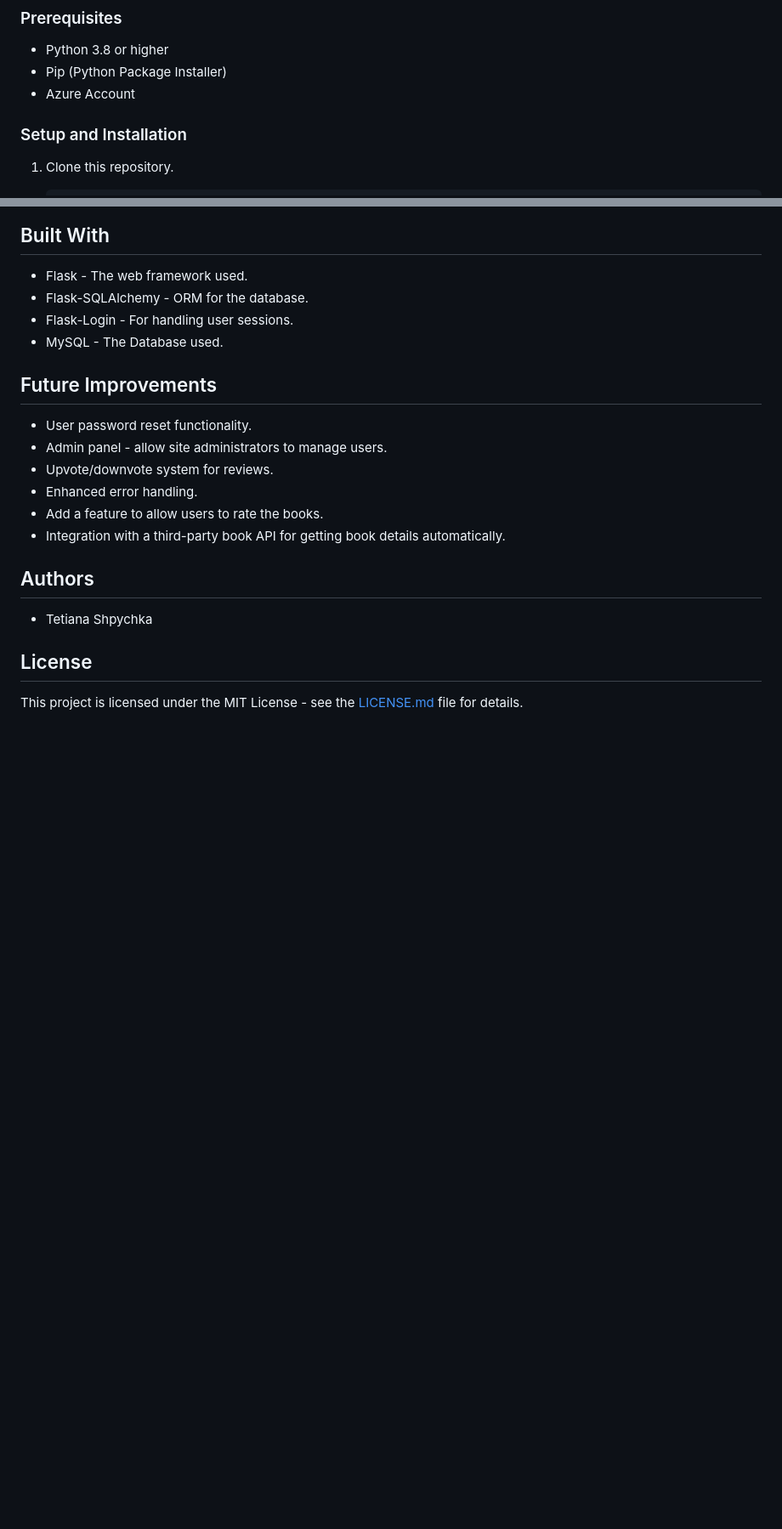
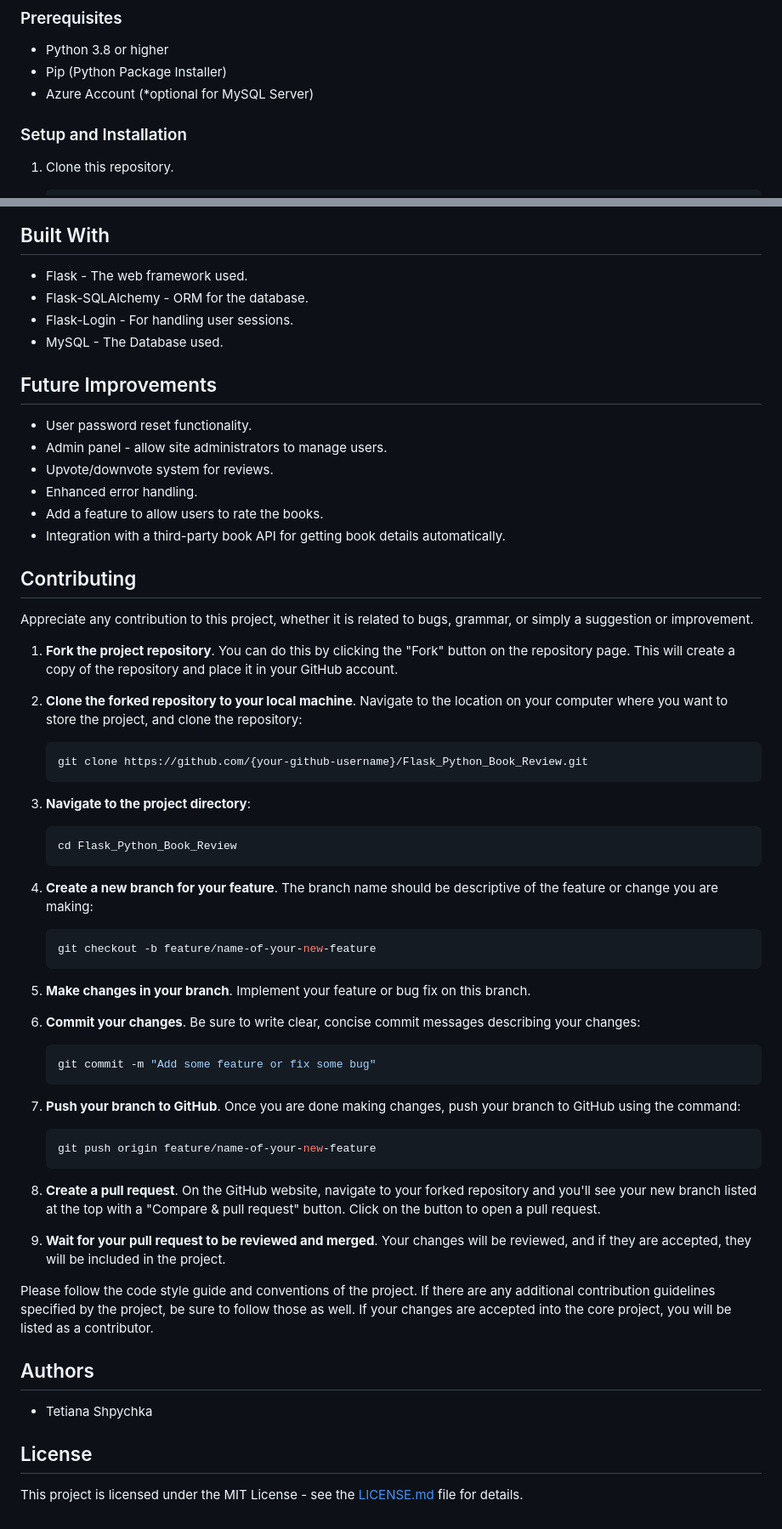
Before and after one commit to TanyaShp/Flask_Python_Book_Review, a Markdown page: README.md, 2 parts joined by grey strips. Shown at 85% size. GitHub-like rendering; blank space fills up the shorter version.

Commit message:
updated readme with contribution info

````diff
--- a/README.md
+++ b/README.md
@@ -23,7 +23,7 @@ These instructions will get you a copy of the project up and running on your loc
 
 - Python 3.8 or higher
 - Pip (Python Package Installer)
-- Azure Account
+- Azure Account (*optional for MySQL Server)
 
 ### Setup and Installation
 
@@ -128,6 +128,50 @@ Images to be used for book covers should be placed in the `/static/uploads/` dir
 - Add a feature to allow users to rate the books.
 - Integration with a third-party book API for getting book details automatically.
 
+## Contributing
+
+Appreciate any contribution to this project, whether it is related to bugs, grammar, or simply a suggestion or improvement.
+
+1. **Fork the project repository**. You can do this by clicking the "Fork" button on the repository page. This will create a copy of the repository and place it in your GitHub account.
+
+2. **Clone the forked repository to your local machine**. Navigate to the location on your computer where you want to store the project, and clone the repository:
+
+    ```bash
+    git clone https://github.com/{your-github-username}/Flask_Python_Book_Review.git
+    ```
+
+3. **Navigate to the project directory**:
+
+    ```bash
+    cd Flask_Python_Book_Review
+    ```
+
+4. **Create a new branch for your feature**. The branch name should be descriptive of the feature or change you are making:
+
+    ```bash
+    git checkout -b feature/name-of-your-new-feature
+    ```
+
+5. **Make changes in your branch**. Implement your feature or bug fix on this branch.
+
+6. **Commit your changes**. Be sure to write clear, concise commit messages describing your changes:
+
+    ```bash
+    git commit -m "Add some feature or fix some bug"
+    ```
+
+7. **Push your branch to GitHub**. Once you are done making changes, push your branch to GitHub using the command:
+
+    ```bash
+    git push origin feature/name-of-your-new-feature
+    ```
+
+8. **Create a pull request**. On the GitHub website, navigate to your forked repository and you'll see your new branch listed at the top with a "Compare & pull request" button. Click on the button to open a pull request.
+
+9. **Wait for your pull request to be reviewed and merged**. Your changes will be reviewed, and if they are accepted, they will be included in the project.
+
+Please follow the code style guide and conventions of the project. If there are any additional contribution guidelines specified by the project, be sure to follow those as well. If your changes are accepted into the core project, you will be listed as a contributor.
+
 ## Authors
 
 - Tetiana Shpychka
````
